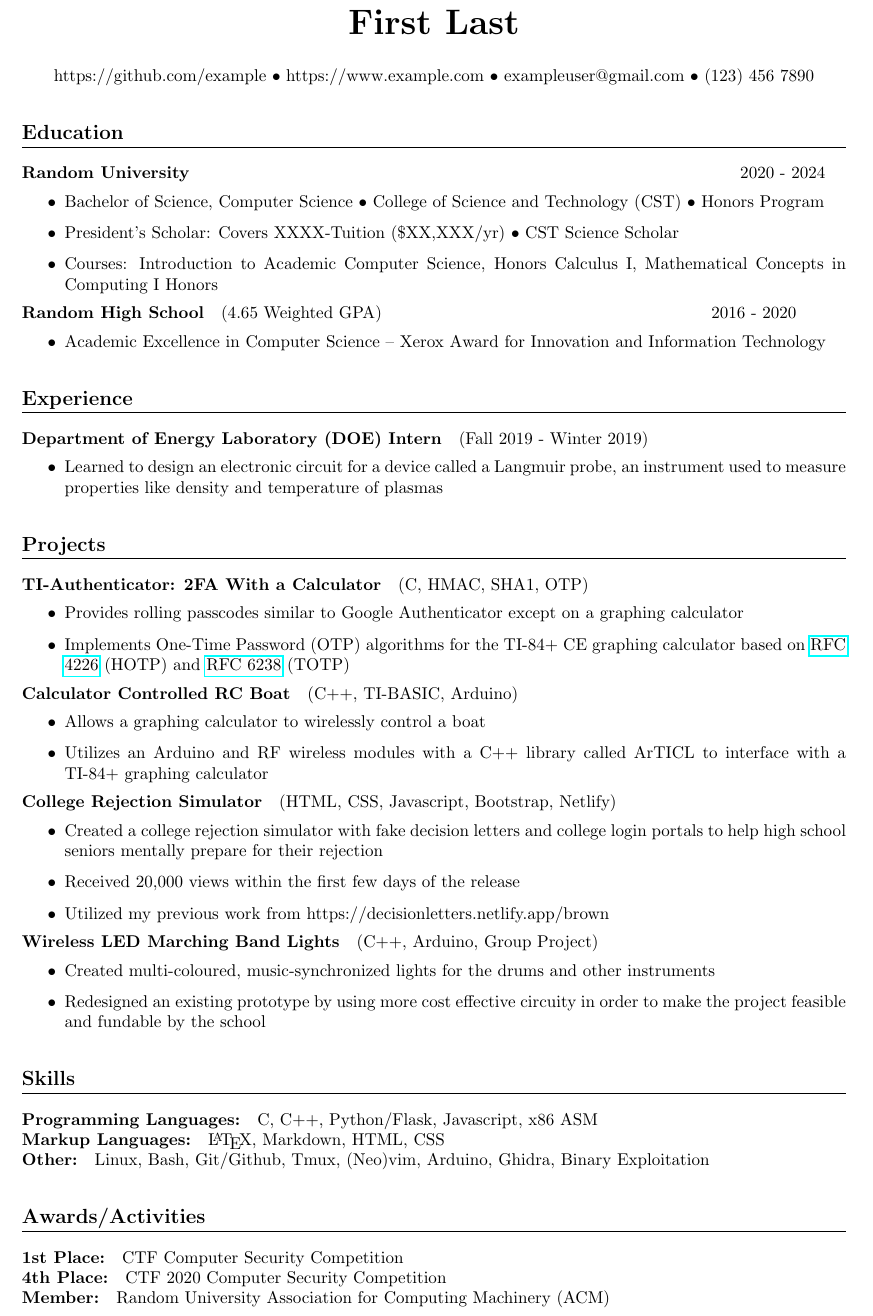
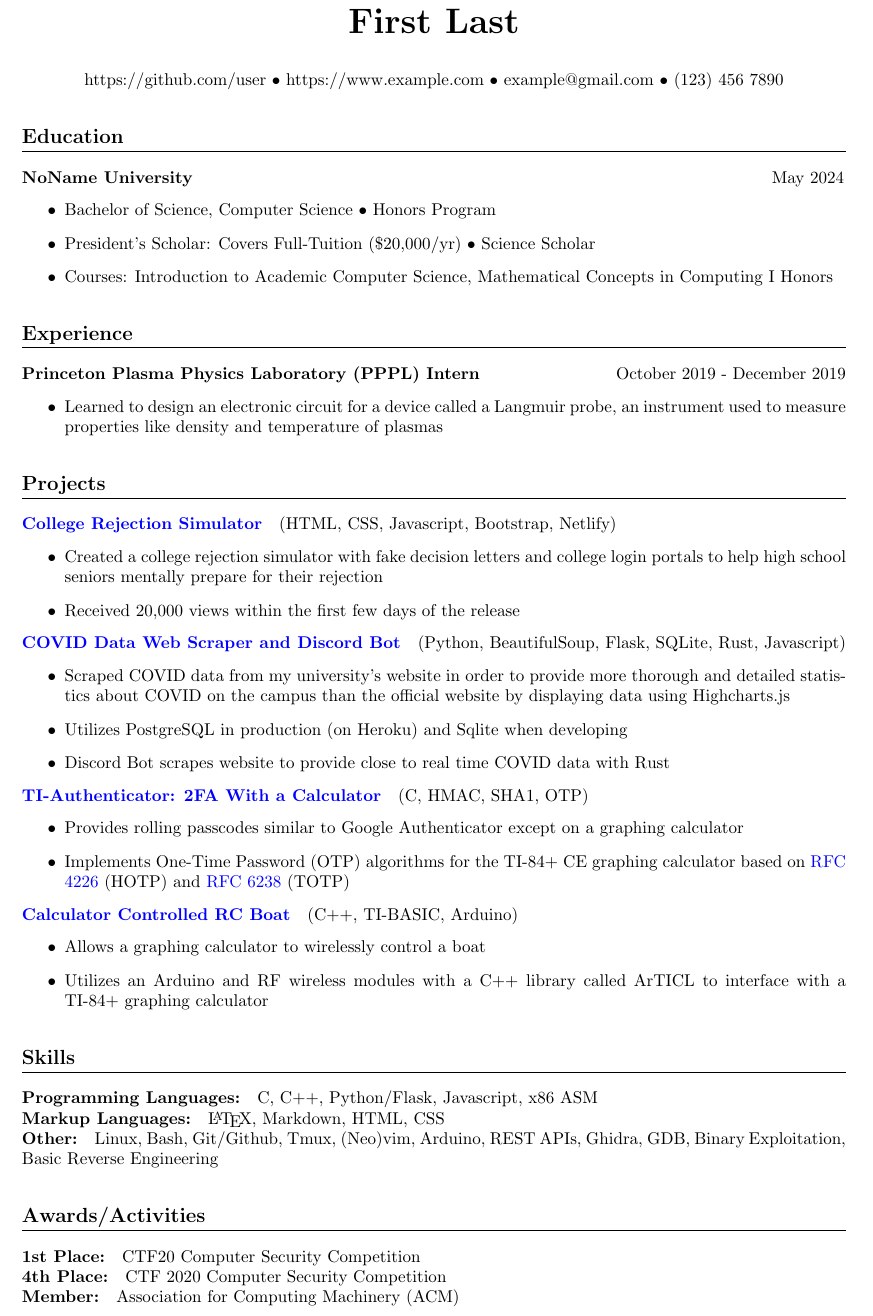
Before and after one commit to jshin313/resume, a LaTeX document (anon.tex): part of the page, cut so that both start at the same text. Compiled offline with pdfLaTeX.

Commit message:
Update stuff

```diff
--- a/anon.tex
+++ b/anon.tex
@@ -43,7 +43,7 @@
     \begin{center}
         \vspace{1em}
         \leavevmode
-        https://github.com/example $\bullet$ https://www.example.com $\bullet$ exampleuser@gmail.com $\bullet$ (123) 456 7890
+        https://github.com/user $\bullet$ https://www.example.com $\bullet$ example@gmail.com $\bullet$ (123) 456 7890
     \end{center}
 }
 
@@ -54,48 +54,43 @@
 
 \maketitle
 \section{Education}
-\subsection{Random University}\hspace{31em} 2020 - 2024
+\subsection{NoName University}\hspace{33em}May 2024
 \begin{itemize}
-    \item Bachelor of Science, Computer Science • College of Science and Technology (CST) • Honors Program
-    \item President's Scholar: Covers XXXX-Tuition (\$XX,XXX/yr) • CST Science Scholar
-    \item Courses: Introduction to Academic Computer Science, Honors Calculus I, Mathematical Concepts in Computing I Honors
-\end{itemize}
-
-\subsection{Random High School}(4.65 Weighted GPA)\hspace{19em} 2016 - 2020
-\begin{itemize}
-    \item Academic Excellence in Computer Science -- Xerox Award for Innovation and Information Technology
+    \item Bachelor of Science, Computer Science • Honors Program
+    \item President's Scholar: Covers Full-Tuition (\$20,000/yr) • Science Scholar
+    \item Courses: Introduction to Academic Computer Science, Mathematical Concepts in Computing I Honors
 \end{itemize}
 
 \section{Experience}
-\subsection{Department of Energy Laboratory (DOE) Intern} (Fall 2019 - Winter 2019)
+\subsection{Princeton Plasma Physics Laboratory (PPPL) Intern}\hspace{7em}October 2019 - December 2019
 \begin{itemize}
     \item Learned to design an electronic circuit for a device called a Langmuir probe, an instrument used to measure properties like density and temperature of plasmas
 \end{itemize}
 
 \section{Projects}
-\subsection{\href{}{TI-Authenticator: 2FA With a Calculator}} (C, HMAC, SHA1, OTP)
+\subsection{\href{https://ivyhub.org/decision-letters/}{College Rejection Simulator}} (HTML, CSS, Javascript, Bootstrap, Netlify)
+\begin{itemize}
+    \item Created a college rejection simulator with fake decision letters and college login portals to help high school seniors mentally prepare for their rejection
+    \item Received 20,000 views within the first few days of the release
+\end{itemize}
+
+\subsection{\href{https://github.com/example/covid-live-dashboard}{COVID Data Web Scraper and Discord Bot}} (Python, BeautifulSoup, Flask, SQLite, Rust, Javascript)
+\begin{itemize}
+    \item Scraped COVID data from my university's website in order to provide more thorough and detailed statistics about COVID on the campus than the official website by displaying data using Highcharts.js
+    \item Utilizes PostgreSQL in production (on Heroku) and Sqlite when developing
+    \item Discord Bot scrapes website to provide close to real time COVID data with Rust
+\end{itemize}
+
+\subsection{\href{https://github.com/example/ti-authenticator}{TI-Authenticator: 2FA With a Calculator}} (C, HMAC, SHA1, OTP)
 \begin{itemize}
     \item Provides rolling passcodes similar to Google Authenticator except on a graphing calculator
     \item Implements One-Time Password (OTP) algorithms for the TI-84+ CE graphing calculator based on \href{https://tools.ietf.org/html/rfc4226}{RFC 4226} (HOTP) and \href{https://tools.ietf.org/html/rfc6238}{RFC 6238} (TOTP)
 \end{itemize}
 
-\subsection{\href{}{Calculator Controlled RC Boat}} (C++, TI-BASIC, Arduino)
+\subsection{\href{https://github.com/example}{Calculator Controlled RC Boat}} (C++, TI-BASIC, Arduino)
 \begin{itemize}
     \item Allows a graphing calculator to wirelessly control a boat
     \item Utilizes an Arduino and RF wireless modules with a C++ library called ArTICL to interface with a TI-84+ graphing calculator
-\end{itemize}
-
-\subsection{College Rejection Simulator} (HTML, CSS, Javascript, Bootstrap, Netlify)
-\begin{itemize}
-    \item Created a college rejection simulator with fake decision letters and college login portals to help high school seniors mentally prepare for their rejection
-    \item Received 20,000 views within the first few days of the release
-    \item Utilized my previous work from https://decisionletters.netlify.app/brown
-\end{itemize}
-
-\subsection{Wireless LED Marching Band Lights} (C++, Arduino, Group Project)
-\begin{itemize}
-    \item Created multi-coloured, music-synchronized lights for the drums and other instruments
-    \item Redesigned an existing prototype by using more cost effective circuity in order to make the project feasible and fundable by the school
 \end{itemize}
 
 \section{Skills}
@@ -104,11 +99,11 @@ C, C++, Python/Flask, Javascript, x86 ASM
 \subsection{Markup Languages:}
 {\LaTeX}, Markdown, HTML, CSS
 \subsection{Other:}
-Linux, Bash, Git/Github, Tmux, (Neo)vim, Arduino, Ghidra, Binary Exploitation
+Linux, Bash, Git/Github, Tmux, (Neo)vim, Arduino, REST APIs, Ghidra, GDB, Binary Exploitation, Basic Reverse Engineering
 
 \section{Awards/Activities}
-\subsection{1st Place: } CTF Computer Security Competition
+\subsection{1st Place: } CTF20 Computer Security Competition
 \subsection{4th Place: } CTF 2020 Computer Security Competition
-\subsection{Member: } Random University Association for Computing Machinery (ACM)
+\subsection{Member: } Association for Computing Machinery (ACM)
 
 \end{document}
```
Also changed, not shown: resume.tex (+15 -15 lines), anon.pdf, resume.pdf, anon.tex (12 more changed lines).
